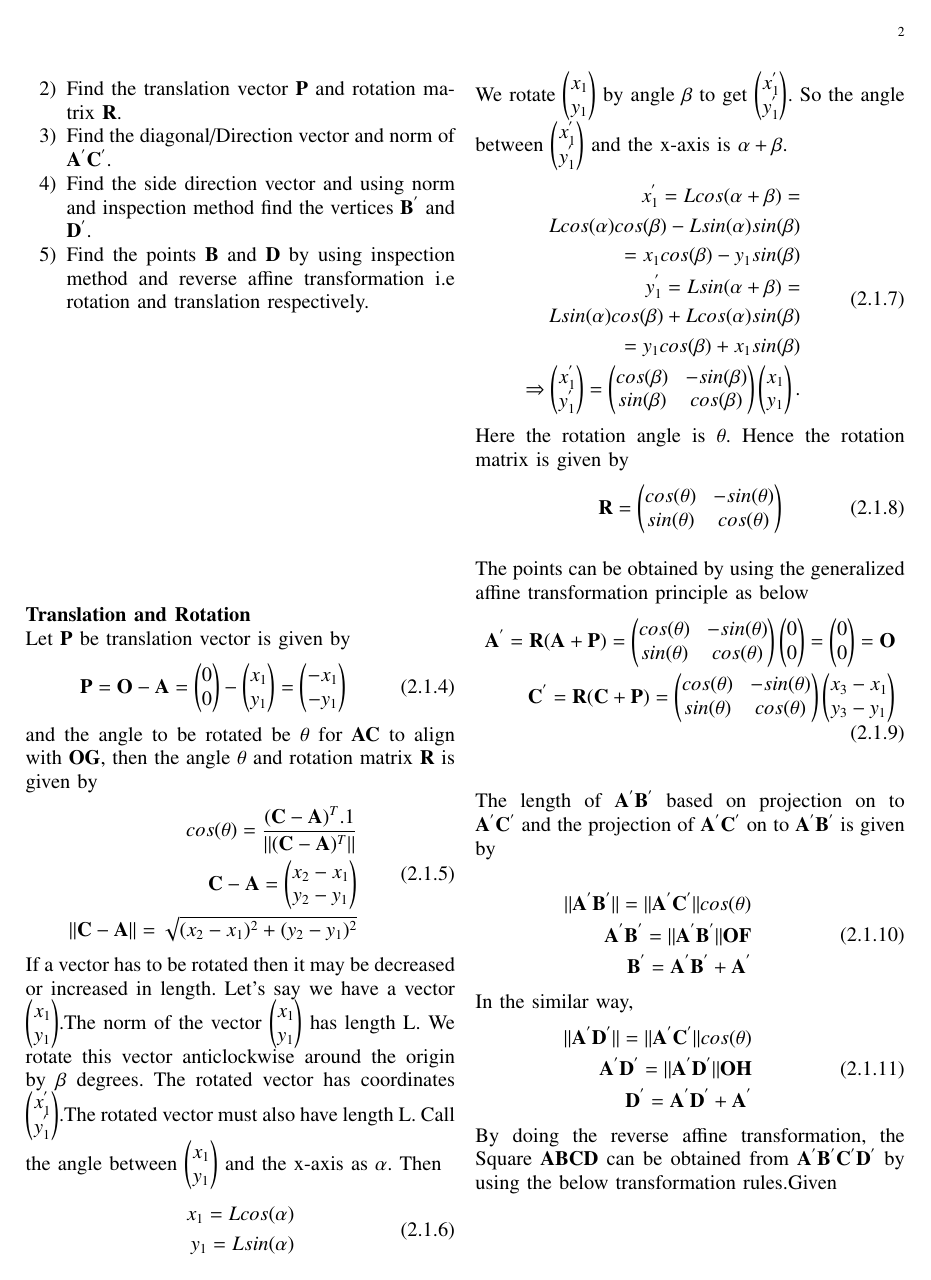
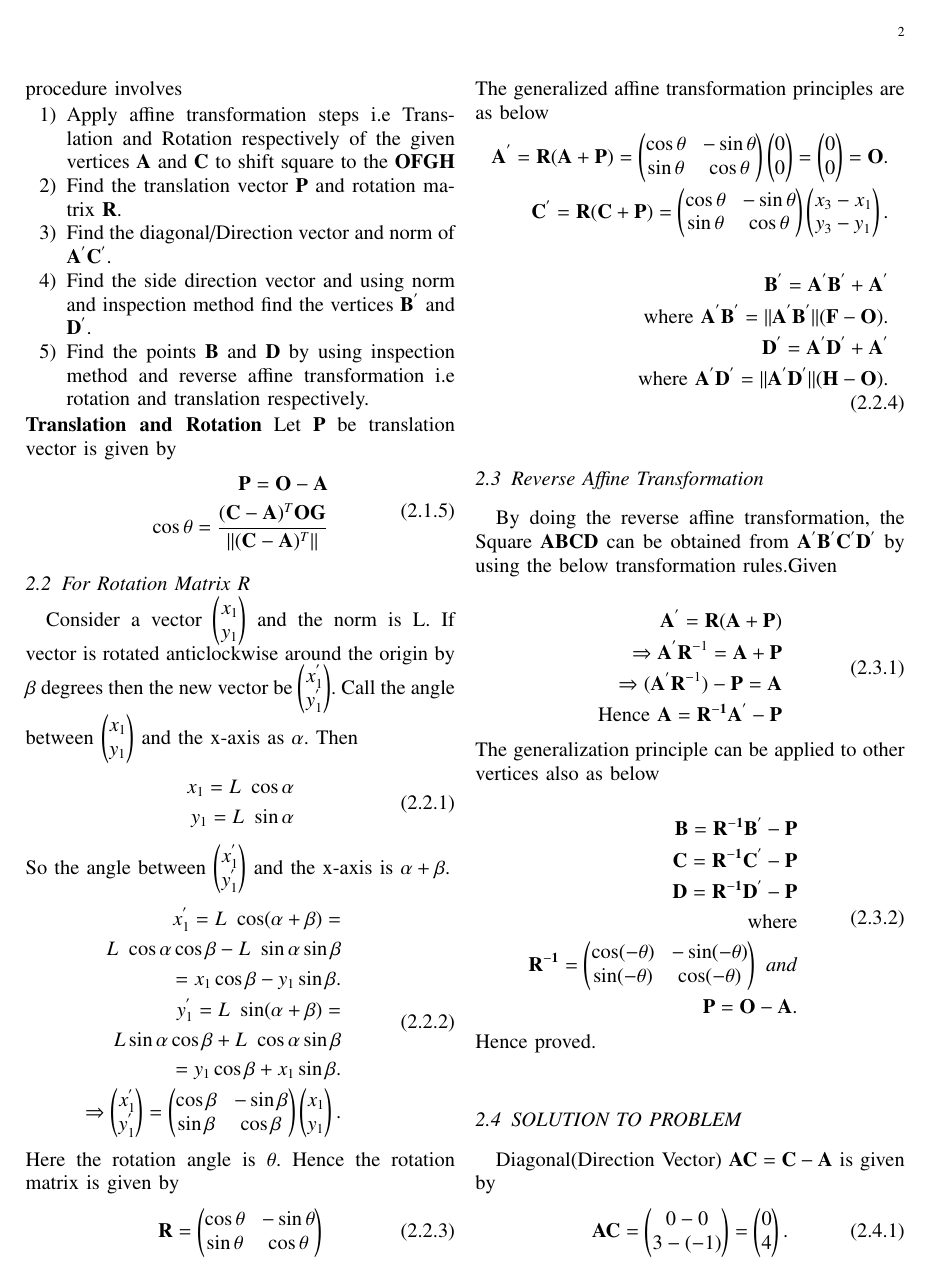
Before and after one commit to rsgirishkumar/SM5083, a LaTeX problem sheet (ASSIGNMENT2/Assignment2_usingaffine.tex): page 2 of 5. Compiled offline with pdfLaTeX.

Commit message:
Updated Code

```diff
--- a/ASSIGNMENT2/Assignment2_usingaffine.tex
+++ b/ASSIGNMENT2/Assignment2_usingaffine.tex
@@ -216,85 +223,69 @@ Let the Square that has to be formed with the vertices $\vec{A}$ and $\vec{C}$ d
+Let the Square $\vec{ABCD}$ has two vertices $\vec{A}$ and $\vec{C}$ . By using inspection method, Affine transformation has to be applied for $\vec{B}$ and $\vec{D}$.The step by step procedure involves
 \begin{enumerate}
-	\item Apply affine transformation steps i.e Translation and Rotation respectively of the given vertices $\vec{A}$ and $\vec{C}$ to shift square to the $\vec{OFGH}$ for the ease of solution.
+	\item Apply affine transformation steps i.e Translation and Rotation respectively of the given vertices $\vec{A}$ and $\vec{C}$ to shift square to the $\vec{OFGH}$
 	\item Find the translation vector $\vec{P}$ and rotation matrix $\vec{R}$.
     \item Find the diagonal/Direction vector and norm of $\vec{A^{'}C^{'}}$.
     \item Find the side direction vector and using norm and inspection method find the vertices $\vec{B^{'}}$ and $\vec{D^{'}}$.
     \item Find the points $\vec{B}$ and $\vec{D}$ by using inspection method and reverse affine transformation i.e rotation and translation respectively.
 \end{enumerate}
 \textbf{Translation and Rotation}
-\\
 Let $\vec{P}$ be translation vector is given by
 \begin{align}
 \begin{split}
-\vec{P} = \vec{O}-\vec{A} = \myvec{0\\0}-\myvec{x_1\\y_1}=\myvec{-x_1\\-y_1}
+\vec{P} = \vec{O}-\vec{A}\\
+\cos \theta = \frac{(\vec{C}-\vec{A})^T \vec{OG}}{\Vert(\vec{C}-\vec{A})^T\Vert}
+    \end{split}
+\end{align}
+\subsection{For Rotation Matrix R}
+Consider a vector $\myvec{x_1\\y_1}$ and the norm is L.
+If vector is rotated anticlockwise around the origin by $\beta$ degrees then the new vector be $\myvec{x_1^{'}\\y_1^{'}}$. Call the angle between  $\myvec{x_1\\y_1}$ and the x-axis as $\alpha$. Then
+\begin{align}
+\begin{split}
+x_1= L\ \cos \alpha\\
+y_1= L\ \sin \alpha\\
 \end{split}
 \end{align}
-and the angle to be rotated be $\theta$ for $\vec{AC}$ to align with $\vec{OG}$, then the angle $\theta$ and rotation matrix $\vec{R}$ is given by
+So the angle between $\myvec{x_1^{'}\\y_1^{'}}$ and the x-axis is $\alpha+\beta$.
 \begin{align}
 \begin{split}
-cos(\theta) = \frac{(\vec{C}-\vec{A})^T.1}{||(\vec{C}-\vec{A})^T||}\\
-\vec{C}-\vec{A} = \myvec{x_2-x_1\\y_2-y_1}\\
-||\vec{C}-\vec{A}|| = \sqrt{(x_2-x_1)^2+(y_2-y_1)^2}\\
-\end{split}
-\end{align}
-If a vector has to be rotated then it may be decreased or increased in length.
-Let’s say we have a vector $\myvec{x_1\\y_1}$.The norm of the vector $\myvec{x_1\\y_1}$ has length L.
-We rotate this vector anticlockwise around the origin by $\beta$ degrees. The rotated vector has coordinates $\myvec{x_1^{'}\\y_1^{'}}$.The rotated vector must also have length L. Call the angle between  $\myvec{x_1\\y_1}$ and the x-axis as $\alpha$. Then
-\begin{align}
-\begin{split}
-x_1= Lcos(\alpha)\\
-y_1= Lsin(\alpha)\\
-\end{split}
-\end{align}
-We rotate $\myvec{x_1\\y_1}$ by angle $\beta$ to get $\myvec{x_1^{'}\\y_1^{'}}$. So the angle between $\myvec{x_1^{'}\\y_1^{'}}$ and the x-axis is $\alpha+\beta$.
-\begin{align}
-\begin{split}
-x_1^{'}= Lcos(\alpha+\beta)=\\
-Lcos(\alpha)cos(\beta)-Lsin(\alpha)sin(\beta)\\
-=x_1cos(\beta)-y_1sin(\beta)\\
-y_1^{'}= Lsin(\alpha+\beta)=\\
-Lsin(\alpha)cos(\beta)+Lcos(\alpha)sin(\beta)\\
-=y_1cos(\beta)+x_1sin(\beta)\\
-\Rightarrow \myvec{x_1^{'}\\y_1^{'}}=\myvec{cos(\beta)&-sin(\beta)\\sin(\beta)&cos(\beta)}\myvec{x_1\\y_1}.\\
+x_1^{'}= L\ \cos (\alpha+\beta)=\\
+L\ \cos \alpha \cos \beta-L\ \sin \alpha \sin \beta\\
+=x_1\cos \beta-y_1\sin \beta.\\
+y_1^{'}= L\ \sin (\alpha+\beta)=\\
+L\sin \alpha \cos \beta+L\ \cos \alpha \sin \beta\\
+=y_1\cos \beta+x_1\sin \beta.\\
+\Rightarrow \myvec{x_1^{'}\\y_1^{'}}=\myvec{\cos \beta & -\sin \beta\\\sin \beta & \cos \beta}\myvec{x_1\\y_1}.\\
 \end{split}
 \end{align}
 Here the rotation angle is $\theta$. Hence the rotation matrix is given by
 \begin{align}
 \begin{split}
-\vec{R}=\myvec{cos(\theta) & -sin(\theta)\\sin(\theta) & cos(\theta)}\\
+\vec{R}=\myvec{\cos \theta & -\sin \theta\\\sin \theta & \cos \theta}\\
 \end{split}
 \end{align}
-\\
-The points can be obtained by using the generalized affine transformation principle as below
+The generalized affine transformation principles are as below
 \begin{align}
 \begin{split}
-\vec{A^{'}} = \vec{R}(\vec{A+P})=\myvec{cos(\theta) & -sin(\theta)\\sin(\theta) & cos(\theta)}\myvec{0\\0} = \myvec{0\\0} = \vec{O}\\
-\vec{C^{'}} = \vec{R}(\vec{C+P})=\myvec{cos(\theta) & -sin(\theta)\\sin(\theta) & cos(\theta)}\myvec{x_3-x_1\\y_3-y_1}\\
+\vec{A^{'}} = \vec{R}(\vec{A+P})=\myvec{\cos \theta & -\sin \theta\\\sin \theta & \cos \theta}\myvec{0\\0} = \myvec{0\\0} = \vec{O}.\\
+\vec{C^{'}} = \vec{R}(\vec{C+P})=\myvec{\cos \theta & -\sin \theta\\\sin \theta & \cos \theta}\myvec{x_3-x_1\\y_3-y_1}.\\
+\\
+\vec{B^{'}}=\vec{A^{'}B^{'}}+\vec{A^{'}}\\
+\text{where }
+\vec{A^{'}B^{'}} = ||\vec{A^{'}B^{'}}||(\vec{F}-\vec{O}).\\
+\vec{D^{'}}=\vec{A^{'}D^{'}}+\vec{A^{'}}\\
+\text{where }
+\vec{A^{'}D^{'}} = ||\vec{A^{'}D^{'}}||(\vec{H}-\vec{O}).
 \end{split}
 \end{align}
-\\
-\\
-The length of $\vec{A^{'}B^{'}}$ based on projection on to $\vec{A^{'}C^{'}}$ and the projection of $\vec{A^{'}C^{'}}$ on to $\vec{A^{'}B^{'}}$ is given by \\
-\begin{align}
-\begin{split}
-||\vec{A^{'}B^{'}}|| = ||\vec{A^{'}C^{'}}||cos(\theta)\\
-\vec{A^{'}B^{'}} = ||\vec{A^{'}B^{'}}||\vec{OF}\\
-\vec{B^{'}}=\vec{A^{'}B^{'}}+\vec{A^{'}}\\
-\end{split}
-\end{align}
-In the similar way,
-\begin{align}
-\begin{split}
-||\vec{A^{'}D^{'}}|| = ||\vec{A^{'}C^{'}}||cos(\theta)\\
-\vec{A^{'}D^{'}} = ||\vec{A^{'}D^{'}}||\vec{OH}\\
-\vec{D^{'}}=\vec{A^{'}D^{'}}+\vec{A^{'}}\\
-\end{split}
-\end{align}
+\subsection{Reverse Affine Transformation}
 By doing the reverse affine transformation, the Square $\vec{ABCD}$ can be obtained from $\vec{A^{'}B^{'}C^{'}D^{'}}$ by using the below transformation rules.Given\\
 \begin{align}
 \begin{split}
 \vec{A^{'}} = \vec{R}(\vec{A+P})\\
-\Rightarrow \frac{\vec{A^{'}}}{\vec{R}} = \vec{A+P}\\
 \Rightarrow \vec{A^{'}}\vec{R}^{-1} = \vec{A+P}\\
 \Rightarrow (\vec{A^{'}}\vec{R}^{-1})-\vec{P} = \vec{A}\\
+\text{Hence }
+\vec{A} = \vec{R^{-1}A^{'}}-\vec{P}
 \end{split}
 \end{align}
+The generalization principle can be applied to other vertices also as below\\
@@ -311,8 +295,8 @@ In the similar way, since it is a square and all vertices make same angle of rot
 \vec{C} = \vec{R^{-1}C^{'}}-\vec{P}\\
 \vec{D} = \vec{R^{-1}D^{'}}-\vec{P}\\
 \text{where}\\
-\vec{R^{-1}} = \myvec{cos(-\theta)& -sin(-\theta)\\sin(-\theta)&cos(-\theta)} \ and\\
-\vec{P} = \vec{O} - \vec{A}.\\
+\vec{R^{-1}} = \myvec{\cos (-\theta)& -\sin (-\theta)\\\sin (-\theta) & \cos (-\theta)} \ and\\
+\vec{P} = \vec{O} - \vec{A}.
 \end{split}
 \end{align}
 Hence proved.
@@ -352,11 +335,10 @@ Hence proved.
 	\caption{SQUARE ABCD and OFGH/A'B'C'D'}
     \label{fig:SQUARE ABCD and OFGH/A'B'C'D'}
 \end{figure}
-\\
 \subsection{SOLUTION TO PROBLEM}
 Diagonal(Direction Vector) $\vec{AC} = \vec{C}-\vec{A} $  is given by
 \begin{align}
 \begin{split}
-\vec{AC} = \myvec{0 - 0\\3 - (-1)} = \myvec{0\\4}.\\
+\vec{AC} = \myvec{0 - 0\\3 - (-1)} = \myvec{0\\4}.
 \end{split}
 \end{align}
@@ -367,3 +348,4 @@ Translation for $\vec{A}$ to $\vec{O}$ requries a translation vector $ \vec{P}=\
 \Rightarrow
 \vec{A^{'}} = \myvec{0 \\ -1}  + \myvec{0\\1} = \myvec{0\\0} &\\
 \vec{C^{'}} = \myvec{0 \\ 3} + \myvec{0\\1} = \myvec{0\\4}.\\
+\vec{A^{'}C^{'}} = \myvec{0 - 0\\4- 0} = \myvec{0\\4}.
```
Also changed, not shown: ASSIGNMENT2/Assignment2_usingaffine.pdf, ASSIGNMENT2/Assignment2_usingaffine.tex (69 more changed lines), 1 other file.
